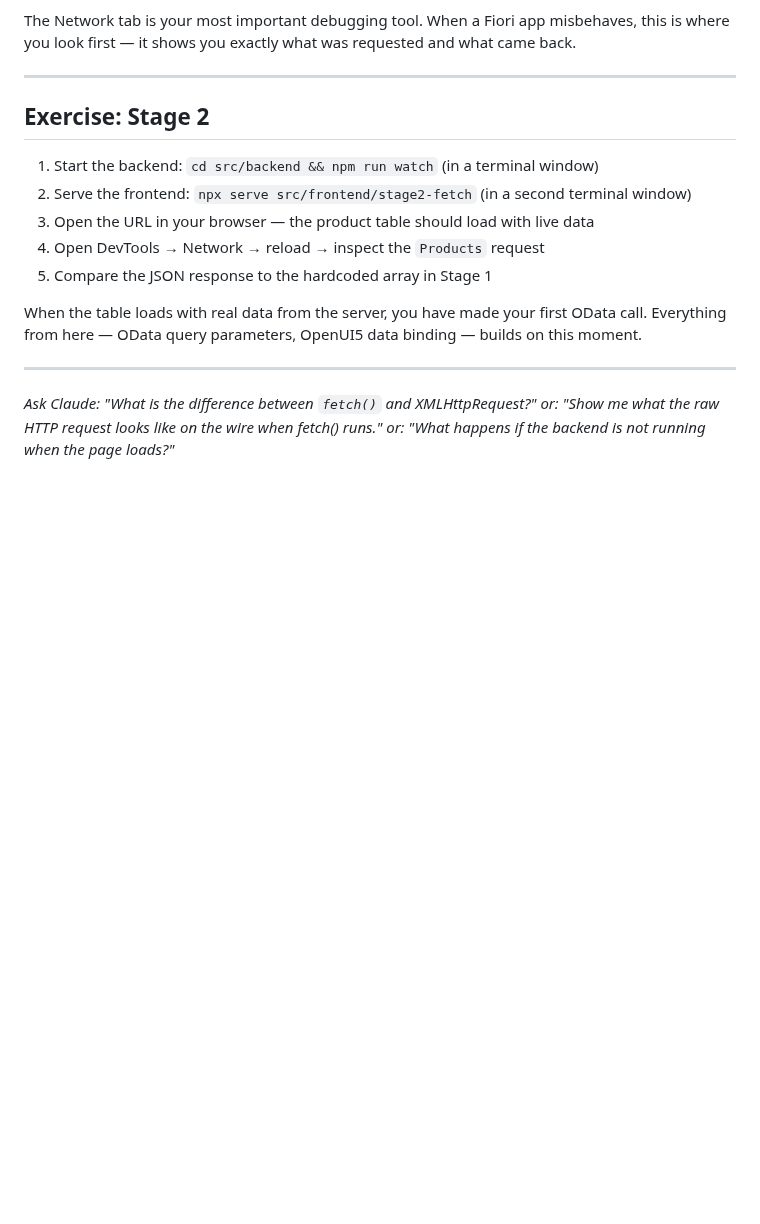
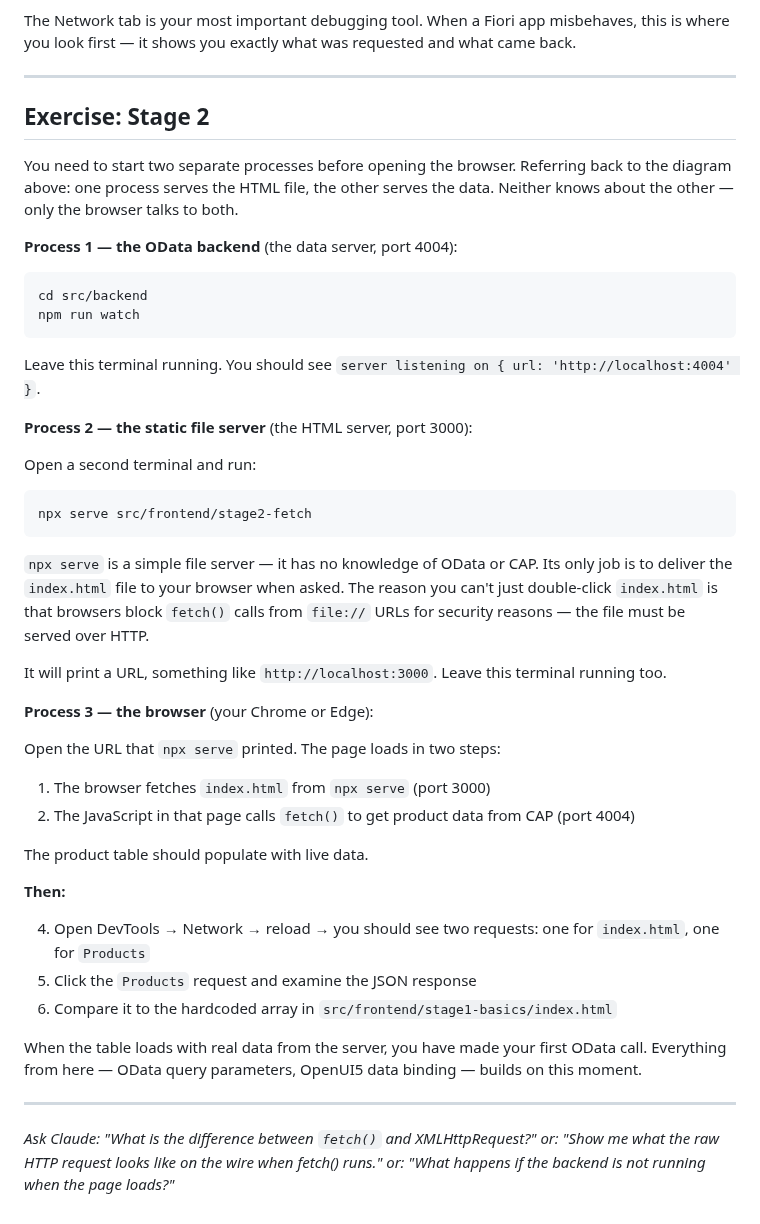
Before and after one commit to sixtymage/learn-web-odata, a Markdown page: docs/02-fetch-and-cap/README.md, the part around the change. GitHub-like rendering; blank space fills up the shorter version.

Commit message:
Expand Stage 2 exercise to explain all three processes explicitly
Each process (CAP backend, npx serve, browser) is now introduced
separately with its role, port, and why it exists. Explains why
double-clicking index.html doesn't work (file:// fetch restriction).
Ties the exercise steps back to the three-process architecture diagram.

Co-Authored-By: Claude Sonnet 4.6 <noreply@anthropic.com>

````diff
--- a/docs/02-fetch-and-cap/README.md
+++ b/docs/02-fetch-and-cap/README.md
@@ -183,11 +183,47 @@ this is where you look first — it shows you exactly what was requested and wha
 
 ## Exercise: Stage 2
 
-1. Start the backend: `cd src/backend && npm run watch` (in a terminal window)
-2. Serve the frontend: `npx serve src/frontend/stage2-fetch` (in a second terminal window)
-3. Open the URL in your browser — the product table should load with live data
-4. Open DevTools → Network → reload → inspect the `Products` request
-5. Compare the JSON response to the hardcoded array in Stage 1
+You need to start two separate processes before opening the browser.
+Referring back to the diagram above: one process serves the HTML file,
+the other serves the data. Neither knows about the other — only the browser talks to both.
+
+**Process 1 — the OData backend** (the data server, port 4004):
+
+```bash
+cd src/backend
+npm run watch
+```
+
+Leave this terminal running. You should see `server listening on { url: 'http://localhost:4004' }`.
+
+**Process 2 — the static file server** (the HTML server, port 3000):
+
+Open a second terminal and run:
+
+```bash
+npx serve src/frontend/stage2-fetch
+```
+
+`npx serve` is a simple file server — it has no knowledge of OData or CAP.
+Its only job is to deliver the `index.html` file to your browser when asked.
+The reason you can't just double-click `index.html` is that browsers block `fetch()`
+calls from `file://` URLs for security reasons — the file must be served over HTTP.
+
+It will print a URL, something like `http://localhost:3000`. Leave this terminal running too.
+
+**Process 3 — the browser** (your Chrome or Edge):
+
+Open the URL that `npx serve` printed. The page loads in two steps:
+1. The browser fetches `index.html` from `npx serve` (port 3000)
+2. The JavaScript in that page calls `fetch()` to get product data from CAP (port 4004)
+
+The product table should populate with live data.
+
+**Then:**
+
+4. Open DevTools → Network → reload → you should see two requests: one for `index.html`, one for `Products`
+5. Click the `Products` request and examine the JSON response
+6. Compare it to the hardcoded array in `src/frontend/stage1-basics/index.html`
 
 When the table loads with real data from the server, you have made your first OData call.
 Everything from here — OData query parameters, OpenUI5 data binding — builds on this moment.
````
